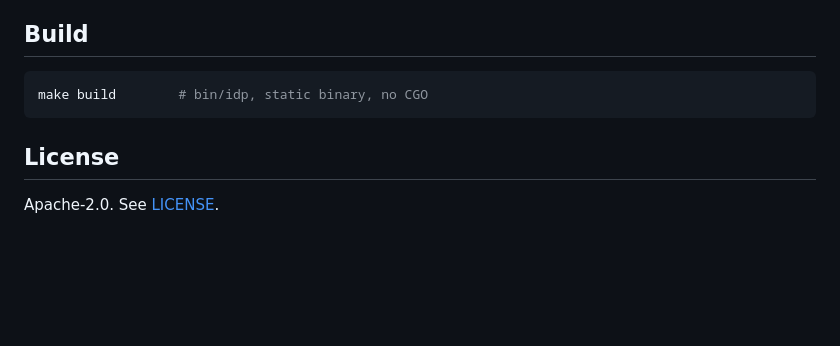
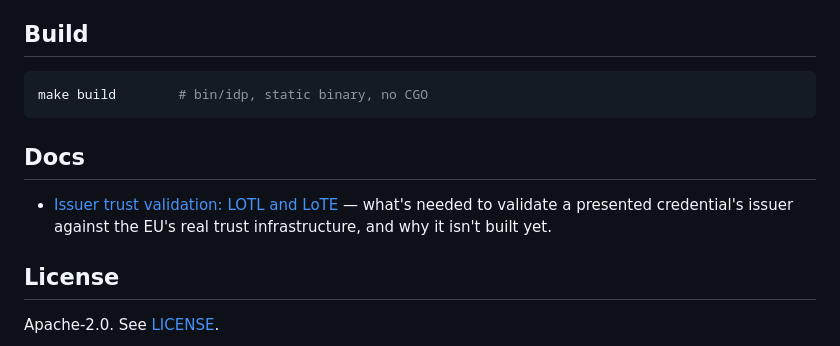
Before and after one commit to fikua/fikua-lab-idp, a Markdown page: README.md, the part around the change. GitHub-like rendering; blank space fills up the shorter version.

````diff
--- a/README.md
+++ b/README.md
@@ -98,6 +98,12 @@ replicate.
 make build        # bin/idp, static binary, no CGO
 ```
 
+## Docs
+
+- [Issuer trust validation: LOTL and LoTE](docs/issuer-trust-validation.md) —
+  what's needed to validate a presented credential's issuer against the
+  EU's real trust infrastructure, and why it isn't built yet.
+
 ## License
 
 Apache-2.0. See [LICENSE](LICENSE).
````
Also changed, not shown: docs/issuer-trust-validation.md (added, +90 -0 lines).
